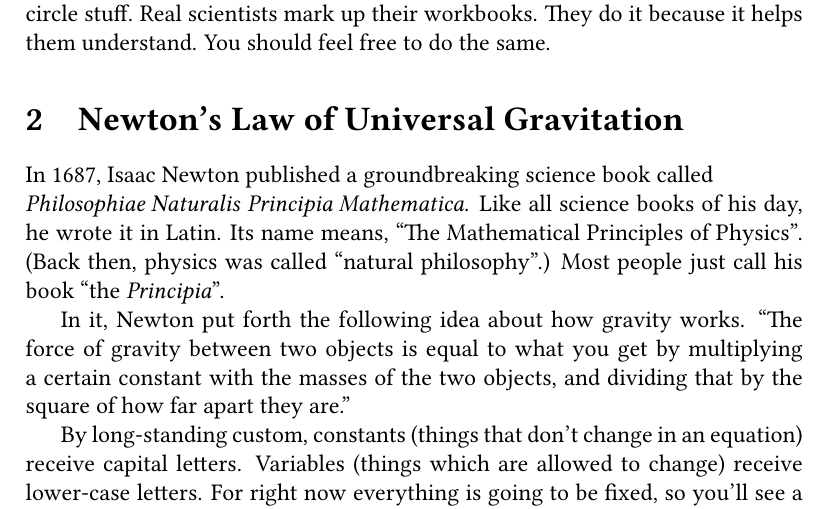
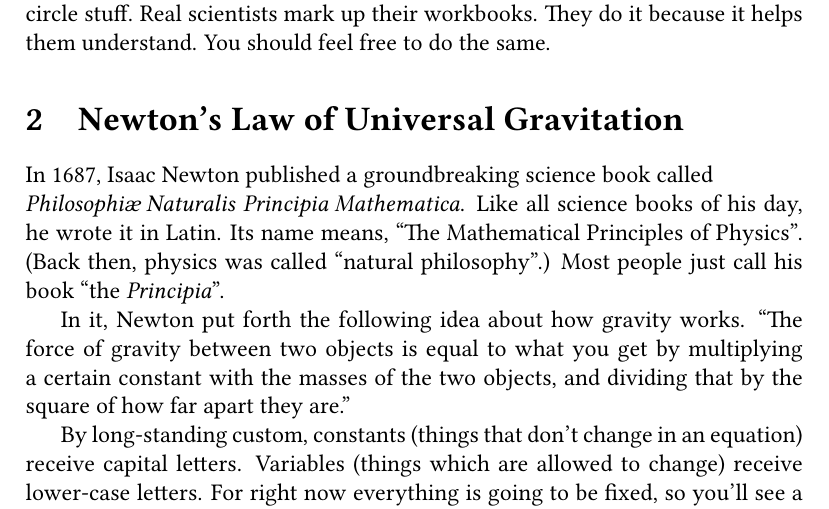
Before and after one commit to rjhansen/fun-math, a LaTeX paper (gravity/gravity.tex): part of page 3 of 15, cut so that both start at the same text. Compiled offline with pdfLaTeX.

Commit message:
RC2, corrected spelling of Principia

```diff
--- a/gravity/gravity.tex
+++ b/gravity/gravity.tex
@@ -75,7 +75,7 @@ the same.
 \section{Newton's Law of Universal Gravitation}
 
 In 1687, Isaac Newton published a groundbreaking science book called \\
-\mbox{\textit{Philosophiae Naturalis}} \mbox{\textit{Principia
+\mbox{\textit{Philosophi\ae{} Naturalis}} \mbox{\textit{Principia
     Mathematica}}.  Like all science books of his day, he wrote it in
 Latin.  Its name means, ``The Mathematical Principles of
 Physics''.  (Back then, physics was called ``natural
```
